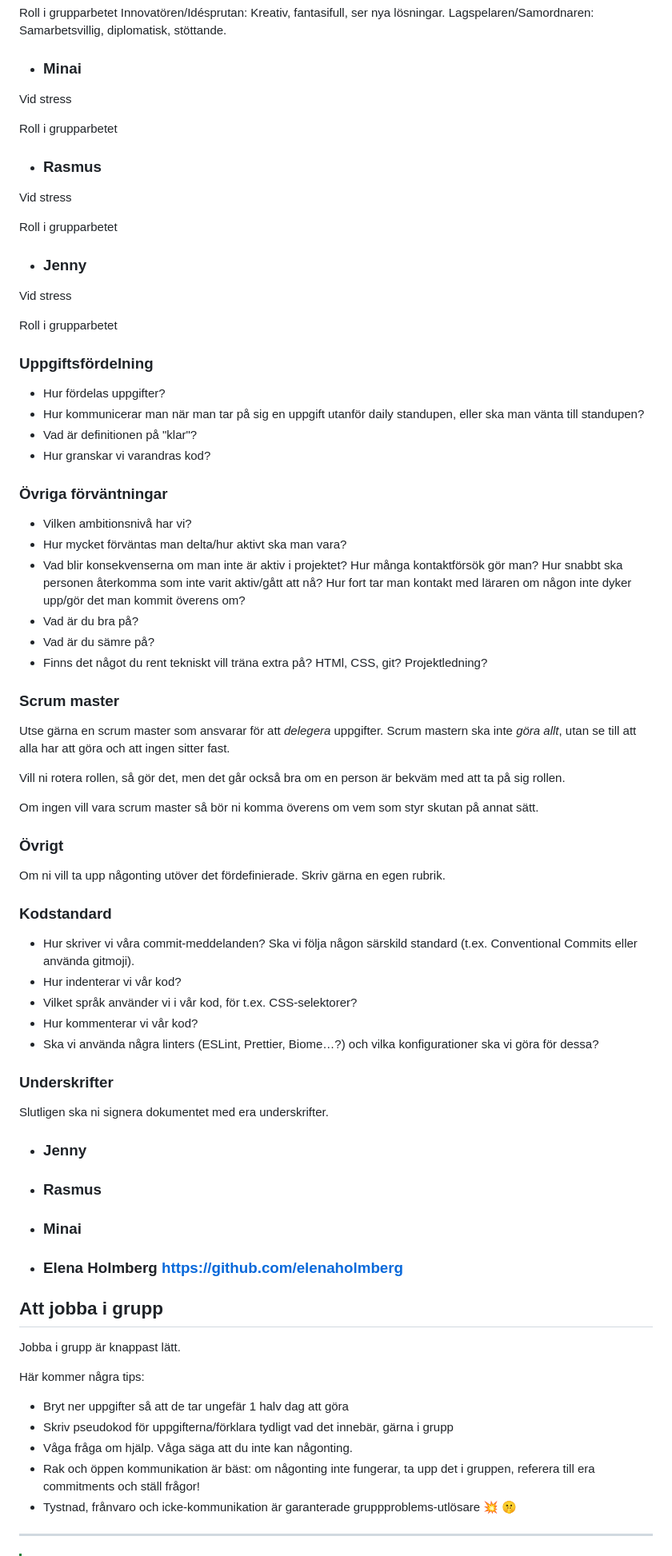
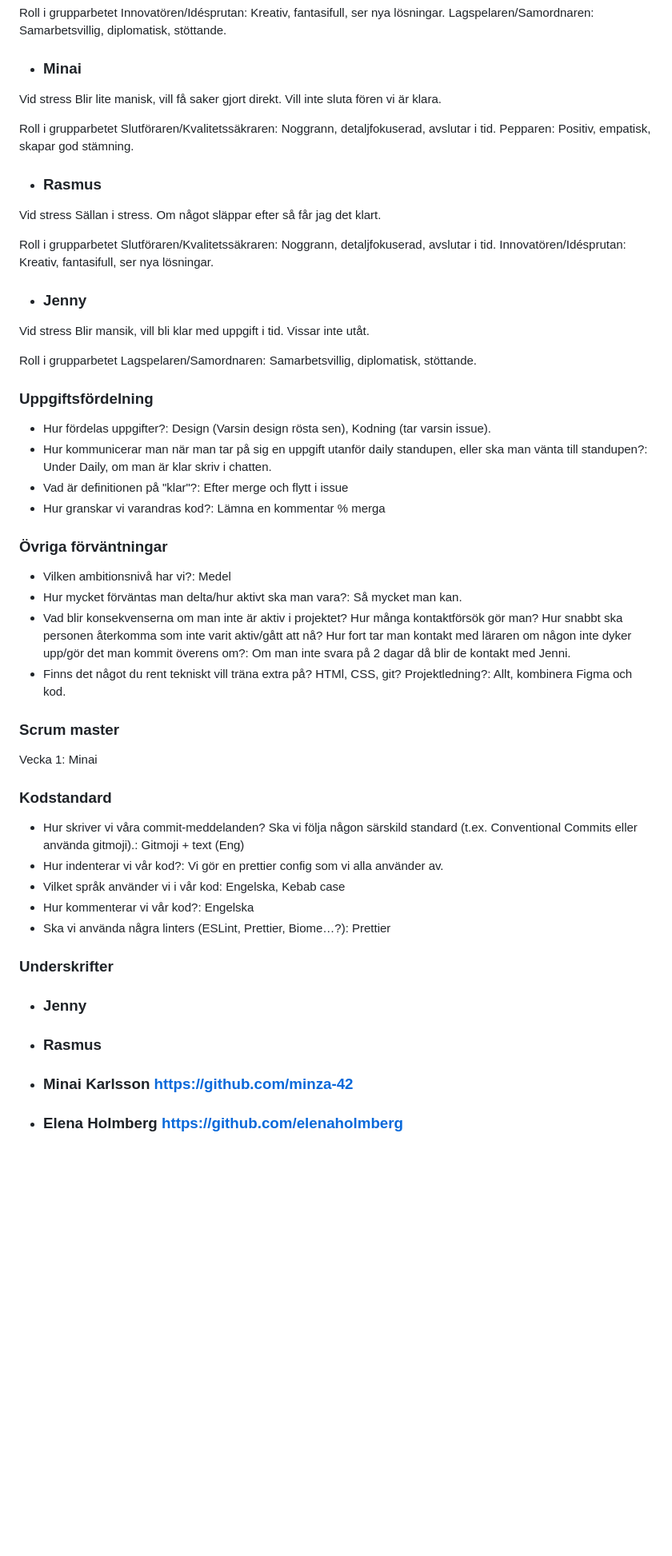
Before and after one commit to elenaholmberg/Calippo-Shots-re-launch, a Markdown page: gruppkontrakt.md, the part around one of its changes. Shown at 80% size. Rendered like a GitHub page; blank space fills up the shorter version.

```diff
--- a/gruppkontrakt.md
+++ b/gruppkontrakt.md
@@ -97,83 +88,60 @@ Lagspelaren/Samordnaren: Samarbetsvillig, diplomatisk, stöttande.
 
 - ### Minai
 Vid stress
-
+Blir lite manisk, vill få saker gjort direkt. Vill inte sluta fören vi är klara.
 
 
 Roll i grupparbetet
-
+Slutföraren/Kvalitetssäkraren: Noggrann, detaljfokuserad, avslutar i tid.
+Pepparen: Positiv, empatisk, skapar god stämning.
 
 
 - ### Rasmus
 Vid stress
-
+Sällan i stress. Om något släppar efter så får jag det klart.
 
 
 Roll i grupparbetet
-
+Slutföraren/Kvalitetssäkraren: Noggrann, detaljfokuserad, avslutar i tid.
+Innovatören/Idésprutan: Kreativ, fantasifull, ser nya lösningar.
 
 
 - ### Jenny
 Vid stress
-
+Blir mansik, vill bli klar med uppgift i tid. Vissar inte utåt.
 
 
 Roll i grupparbetet
-
+Lagspelaren/Samordnaren: Samarbetsvillig, diplomatisk, stöttande.
 
 
 
 
 ### Uppgiftsfördelning
-- Hur fördelas uppgifter?
-- Hur kommunicerar man när man tar på sig en uppgift utanför daily standupen, eller ska man vänta till standupen?
-- Vad är definitionen på "klar"?
-- Hur granskar vi varandras kod?
+- Hur fördelas uppgifter?: Design (Varsin design rösta sen), Kodning (tar varsin issue).
+- Hur kommunicerar man när man tar på sig en uppgift utanför daily standupen, eller ska man vänta till standupen?: Under Daily, om man är klar skriv i chatten.
+- Vad är definitionen på "klar"?: Efter merge och flytt i issue
+- Hur granskar vi varandras kod?: Lämna en kommentar % merga
 
 ### Övriga förväntningar
-- Vilken ambitionsnivå har vi?
-- Hur mycket förväntas man delta/hur aktivt ska man vara?
-- Vad blir konsekvenserna om man inte är aktiv i projektet? Hur många kontaktförsök gör man? Hur snabbt ska personen återkomma som inte varit aktiv/gått att nå? Hur fort tar man kontakt med läraren om någon inte dyker upp/gör det man kommit överens om?
-- Vad är du bra på?
-- Vad är du sämre på?
-- Finns det något du rent tekniskt vill träna extra på? HTMl, CSS, git? Projektledning?
+- Vilken ambitionsnivå har vi?: Medel
+- Hur mycket förväntas man delta/hur aktivt ska man vara?: Så mycket man kan.
+- Vad blir konsekvenserna om man inte är aktiv i projektet? Hur många kontaktförsök gör man? Hur snabbt ska personen återkomma som inte varit aktiv/gått att nå? Hur fort tar man kontakt med läraren om någon inte dyker upp/gör det man kommit överens om?: Om man inte svara på 2 dagar då blir de kontakt med Jenni.
+- Finns det något du rent tekniskt vill träna extra på? HTMl, CSS, git? Projektledning?: Allt, kombinera Figma och kod.
 
 ### Scrum master
-Utse gärna en scrum master som ansvarar för att _delegera_ uppgifter. Scrum mastern ska inte _göra allt_, utan se till att alla har att göra och att ingen sitter fast.
-
-Vill ni rotera rollen, så gör det, men det går också bra om en person är bekväm med att ta på sig rollen.
-
-Om ingen vill vara scrum master så bör ni komma överens om vem som styr skutan på annat sätt.
-
-### Övrigt
-Om ni vill ta upp någonting utöver det fördefinierade. Skriv gärna en egen rubrik.
+Vecka 1: Minai
 
 ### Kodstandard
-- Hur skriver vi våra commit-meddelanden? Ska vi följa någon särskild standard (t.ex. Conventional Commits eller använda gitmoji).
-- Hur indenterar vi vår kod?
-- Vilket språk använder vi i vår kod, för t.ex. CSS-selektorer?
-- Hur kommenterar vi vår kod?
-- Ska vi använda några linters (ESLint, Prettier, Biome…?) och vilka konfigurationer ska vi göra för dessa?
+- Hur skriver vi våra commit-meddelanden? Ska vi följa någon särskild standard (t.ex. Conventional Commits eller använda gitmoji).: Gitmoji + text (Eng)
+- Hur indenterar vi vår kod?: Vi gör en prettier config som vi alla använder av.
+- Vilket språk använder vi i vår kod: Engelska, Kebab case
+- Hur kommenterar vi vår kod?: Engelska
+- Ska vi använda några linters (ESLint, Prettier, Biome…?): Prettier
 
 ### Underskrifter
-Slutligen ska ni signera dokumentet med era underskrifter.
 
 - ### Jenny
 - ### Rasmus
-- ### Minai
+- ### Minai Karlsson https://github.com/minza-42
 - ### Elena Holmberg https://github.com/elenaholmberg
-
-
-## Att jobba i grupp
-
-Jobba i grupp är knappast lätt.
-
-Här kommer några tips:
-- Bryt ner uppgifter så att de tar ungefär 1 halv dag att göra
-- Skriv pseudokod för uppgifterna/förklara tydligt vad det innebär, gärna i grupp
-- Våga fråga om hjälp. Våga säga att du inte kan någonting.
-- Rak och öppen kommunikation är bäst: om någonting inte fungerar, ta upp det i gruppen, referera till era commitments och ställ frågor!
-- Tystnad, frånvaro och icke-kommunikation är garanterade gruppproblems-utlösare :boom: :shushing_face:
-
----
-
```
Also changed, not shown: other parts of gruppkontrakt.md (+23 -88 lines).
